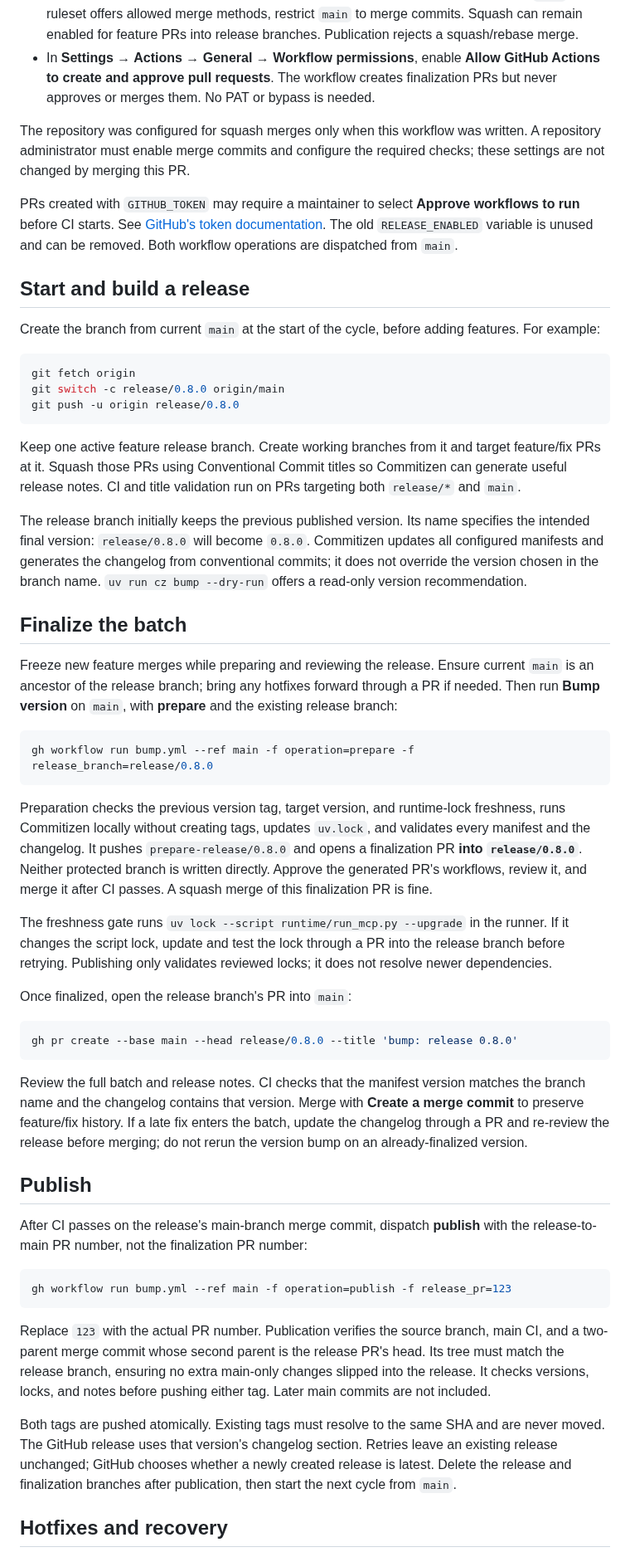
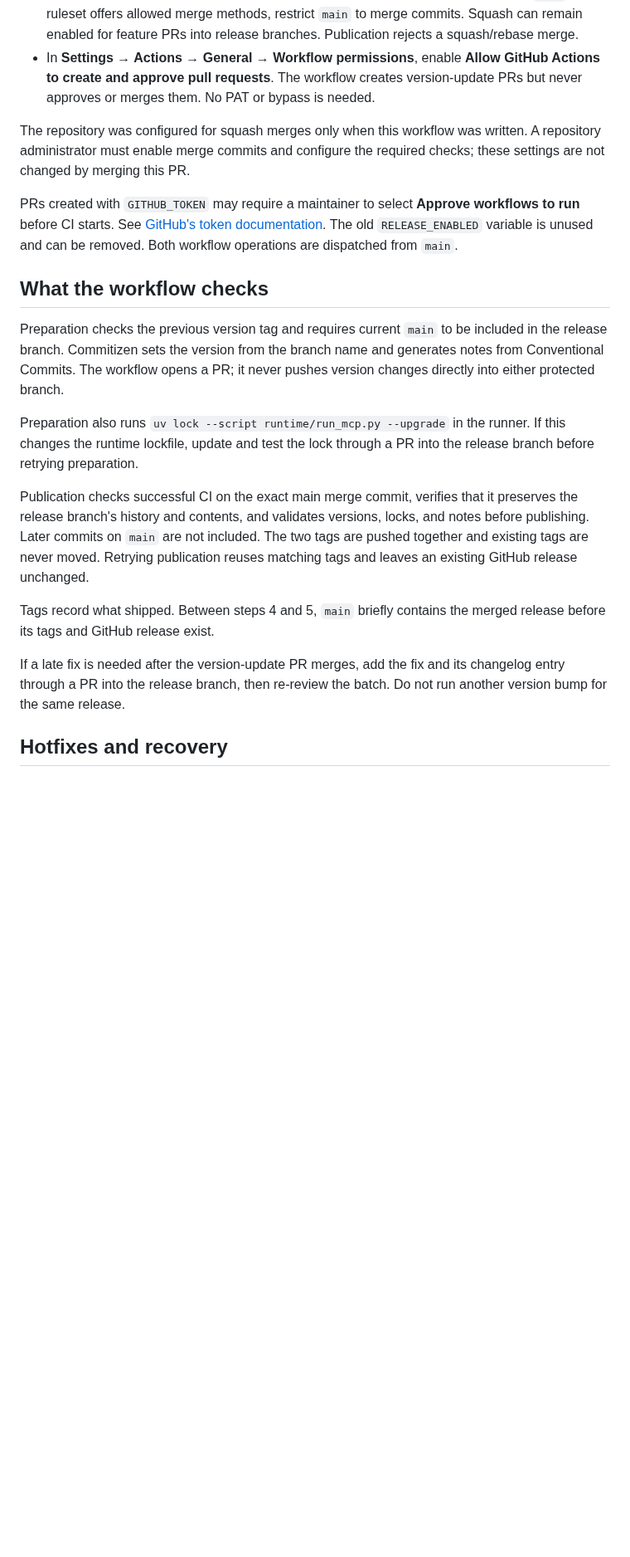
Before and after one commit to dataiku/dataiku-headless, a Markdown page: RELEASE.md, the part around one of its changes. Shown at 83% size. GitHub-like rendering; blank space fills up the shorter version.

````diff
--- a/RELEASE.md
+++ b/RELEASE.md
@@ -31,7 +159,7 @@ a release branch or pretend it is a versioned release. Then configure:
   feature PRs into release branches. Publication rejects a squash/rebase merge.
 - In **Settings → Actions → General → Workflow permissions**, enable **Allow
   GitHub Actions to create and approve pull requests**. The workflow creates
-  finalization PRs but never approves or merges them. No PAT or bypass is needed.
+  version-update PRs but never approves or merges them. No PAT or bypass is needed.
 
 The repository was configured for squash merges only when this workflow was
 written. A repository administrator must enable merge commits and configure the
@@ -43,83 +171,29 @@ workflows to run** before CI starts. See
 The old `RELEASE_ENABLED` variable is unused and can be removed. Both workflow
 operations are dispatched from `main`.
 
-## Start and build a release
+## What the workflow checks
 
-Create the branch from current `main` at the start of the cycle, before adding
-features. For example:
+Preparation checks the previous version tag and requires current `main` to be
+included in the release branch. Commitizen sets the version from the branch
+name and generates notes from Conventional Commits. The workflow opens a PR;
+it never pushes version changes directly into either protected branch.
 
-```bash
-git fetch origin
-git switch -c release/0.8.0 origin/main
-git push -u origin release/0.8.0
-```
+Preparation also runs `uv lock --script runtime/run_mcp.py --upgrade` in the
+runner. If this changes the runtime lockfile, update and test the lock through
+a PR into the release branch before retrying preparation.
 
-Keep one active feature release branch. Create working branches from it and
-target feature/fix PRs at it. Squash those PRs using Conventional Commit titles
-so Commitizen can generate useful release notes. CI and title validation run on
-PRs targeting both `release/*` and `main`.
+Publication checks successful CI on the exact main merge commit, verifies that
+it preserves the release branch's history and contents, and validates versions,
+locks, and notes before publishing. Later commits on `main` are not included.
+The two tags are pushed together and existing tags are never moved. Retrying
+publication reuses matching tags and leaves an existing GitHub release unchanged.
 
-The release branch initially keeps the previous published version. Its name
-specifies the intended final version: `release/0.8.0` will become `0.8.0`.
-Commitizen updates all configured manifests and generates the changelog from
-conventional commits; it does not override the version chosen in the branch
-name. `uv run cz bump --dry-run` offers a read-only version recommendation.
+Tags record what shipped. Between steps 4 and 5, `main` briefly contains the
+merged release before its tags and GitHub release exist.
 
-## Finalize the batch
-
-Freeze new feature merges while preparing and reviewing the release. Ensure
-current `main` is an ancestor of the release branch; bring any hotfixes forward
-through a PR if needed. Then run **Bump version** on `main`, with **prepare** and
-the existing release branch:
-
-```bash
-gh workflow run bump.yml --ref main -f operation=prepare -f release_branch=release/0.8.0
-```
-
-Preparation checks the previous version tag, target version, and runtime-lock
-freshness, runs Commitizen locally without creating tags, updates `uv.lock`, and
-validates every manifest and the changelog. It pushes `prepare-release/0.8.0`
-and opens a finalization PR **into `release/0.8.0`**. Neither protected branch is
-written directly. Approve the generated PR's workflows, review it, and merge it
-after CI passes. A squash merge of this finalization PR is fine.
-
-The freshness gate runs `uv lock --script runtime/run_mcp.py --upgrade` in the
-runner. If it changes the script lock, update and test the lock through a PR
-into the release branch before retrying. Publishing only validates reviewed
-locks; it does not resolve newer dependencies.
-
-Once finalized, open the release branch's PR into `main`:
-
-```bash
-gh pr create --base main --head release/0.8.0 --title 'bump: release 0.8.0'
-```
-
-Review the full batch and release notes. CI checks that the manifest version
-matches the branch name and the changelog contains that version. Merge with
-**Create a merge commit** to preserve feature/fix history. If a late fix enters
-the batch, update the changelog through a PR and re-review the release before
-merging; do not rerun the version bump on an already-finalized version.
-
-## Publish
-
-After CI passes on the release's main-branch merge commit, dispatch **publish**
-with the release-to-main PR number, not the finalization PR number:
-
-```bash
-gh workflow run bump.yml --ref main -f operation=publish -f release_pr=123
-```
-
-Replace `123` with the actual PR number. Publication verifies the source branch,
-main CI, and a two-parent merge commit whose second parent is the release PR's
-head. Its tree must match the release branch, ensuring no extra main-only
-changes slipped into the release. It checks versions, locks, and notes before
-pushing either tag. Later main commits are not included.
-
-Both tags are pushed atomically. Existing tags must resolve to the same SHA and
-are never moved. The GitHub release uses that version's changelog section.
-Retries leave an existing release unchanged; GitHub chooses whether a newly
-created release is latest. Delete the release and finalization branches after
-publication, then start the next cycle from `main`.
+If a late fix is needed after the version-update PR merges, add the fix and its
+changelog entry through a PR into the release branch, then re-review the batch.
+Do not run another version bump for the same release.
 
 ## Hotfixes and recovery
 
````
Also changed, not shown: other parts of RELEASE.md (+137 -9 lines).
